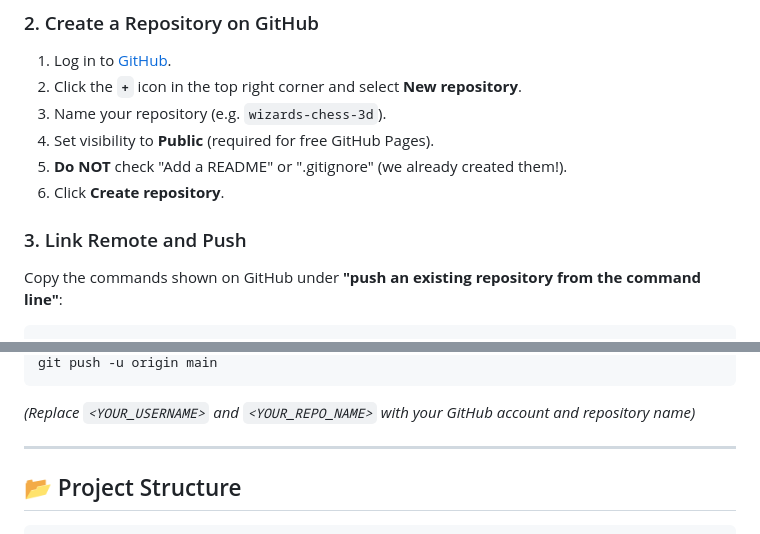
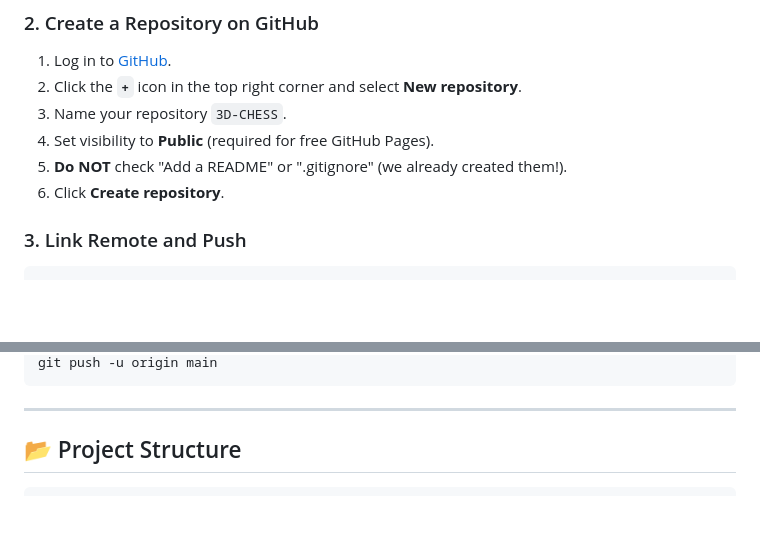
Before and after one commit to ISBANDURAHUMAN-R/3D-CHESS, a Markdown page: README.md, 2 parts joined by grey strips. Drawn GitHub-style; blank space fills up the shorter version.

Commit message:
docs: update repository links for ISBANDURAHUMAN-R/3D-CHESS

````diff
--- a/README.md
+++ b/README.md
@@ -102,13 +102,11 @@ git commit -m "Initial commit: Wizard's Chess 3D in Gothic Cathedral"
 ### 2. Create a Repository on GitHub
 1. Log in to [GitHub](https://github.com/).
 2. Click the **`+`** icon in the top right corner and select **New repository**.
-3. Name your repository (e.g. `wizards-chess-3d`).
+3. Name your repository `3D-CHESS`.
 4. Set visibility to **Public** (required for free GitHub Pages).
 5. **Do NOT** check "Add a README" or ".gitignore" (we already created them!).
 6. Click **Create repository**.
 
 ### 3. Link Remote and Push
-Copy the commands shown on GitHub under **"push an existing repository from the command line"**:
-
 ```bash
 git branch -M main
@@ -116,7 +114,5 @@ git remote add origin https://github.com/<YOUR_USERNAME>/<YOUR_REPO_NAME>.git
 git push -u origin main
 ```
-
-*(Replace `<YOUR_USERNAME>` and `<YOUR_REPO_NAME>` with your GitHub account and repository name)*
 
 ---
 
````
Also changed, not shown: other parts of README.md (+3 -3 lines).
